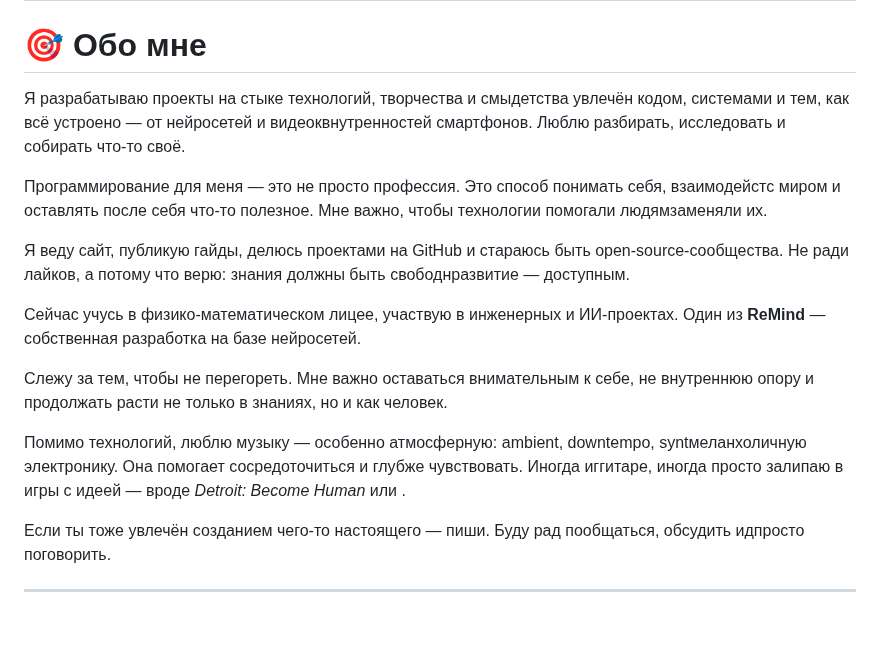
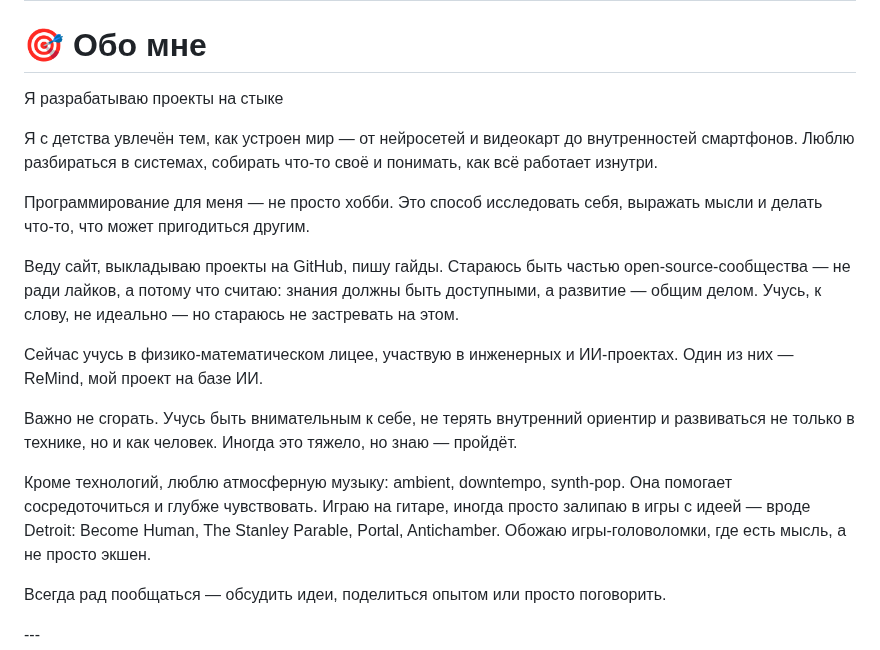
Before and after one commit to ReNothingg/ReNothingg, a Markdown page: README.md, the part around the change. Rendered like a GitHub page; blank space fills up the shorter version.

```diff
--- a/README.md
+++ b/README.md
@@ -30,14 +30,14 @@
 ---
 
 # 🎯 Обо мне
-<p>Я разрабатываю проекты на стыке технологий, творчества и смыдетства увлечён кодом, системами и тем, как всё устроено — от нейросетей и видеоквнутренностей смартфонов. Люблю разбирать, исследовать и собирать что-то своё.</p>
-<p>Программирование для меня — это не просто профессия. Это способ понимать себя, взаимодейстс миром и оставлять после себя что-то полезное. Мне важно, чтобы технологии помогали людямзаменяли их.</p>
-<p>Я веду сайт, публикую гайды, делюсь проектами на GitHub и стараюсь быть open-source-сообщества. Не ради лайков, а потому что верю: знания должны быть свободнразвитие — доступным.</p>
-<p>Сейчас учусь в физико-математическом лицее, участвую в инженерных и ИИ-проектах. Один из <strong>ReMind</strong> — собственная разработка на базе нейросетей.</p>
-<p>Слежу за тем, чтобы не перегореть. Мне важно оставаться внимательным к себе, не внутреннюю опору и продолжать расти не только в знаниях, но и как человек.</p>
-<p>Помимо технологий, люблю музыку — особенно атмосферную: ambient, downtempo, syntмеланхоличную электронику. Она помогает сосредоточиться и глубже чувствовать. Иногда иггитаре, иногда просто залипаю в игры с идеей — вроде <em>Detroit: Become Human</em> или <Stanley Parable</em>.</p>
-<p>Если ты тоже увлечён созданием чего-то настоящего — пиши. Буду рад пообщаться, обсудить идпросто поговорить.</p>
-
+<p>Я разрабатываю проекты на стыке
+              <p>Я с детства увлечён тем, как устроен мир — от нейросетей и видеокарт до внутренностей смартфонов. Люблю разбираться в системах, собирать что-то своё и понимать, как всё работает изнутри.</p>
+              <p>Программирование для меня — не просто хобби. Это способ исследовать себя, выражать мысли и делать что-то, что может пригодиться другим.</p>
+              <p>Веду сайт, выкладываю проекты на GitHub, пишу гайды. Стараюсь быть частью open-source-сообщества — не ради лайков, а потому что считаю: знания должны быть доступными, а развитие — общим делом. Учусь, к слову, не идеально — но стараюсь не застревать на этом.</p>
+              <p>Сейчас учусь в физико-математическом лицее, участвую в инженерных и ИИ-проектах. Один из них — ReMind, мой проект на базе ИИ.</p>
+              <p>Важно не сгорать. Учусь быть внимательным к себе, не терять внутренний ориентир и развиваться не только в технике, но и как человек. Иногда это тяжело, но знаю — пройдёт.</p>
+              <p>Кроме технологий, люблю атмосферную музыку: ambient, downtempo, synth-pop. Она помогает сосредоточиться и глубже чувствовать. Играю на гитаре, иногда просто залипаю в игры с идеей — вроде Detroit: Become Human, The Stanley Parable, Portal, Antichamber. Обожаю игры-головоломки, где есть мысль, а не просто экшен.</p>
+              <p>Всегда рад пообщаться — обсудить идеи, поделиться опытом или просто поговорить.</p>
 ---
 
 # 🛠️ Технологический стек
```
